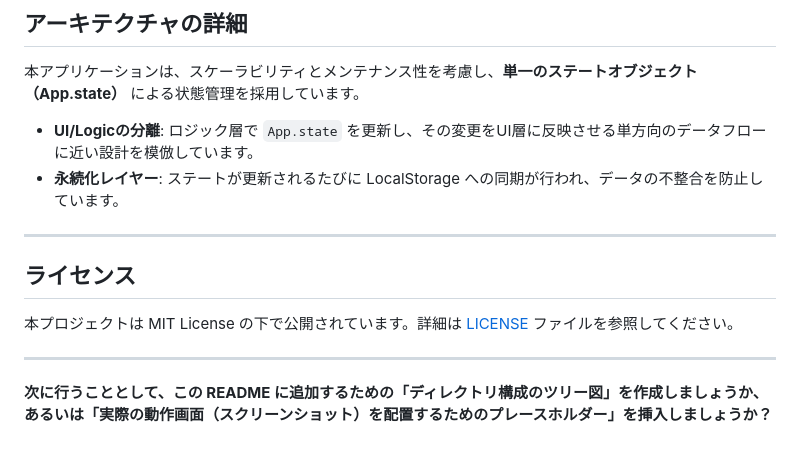
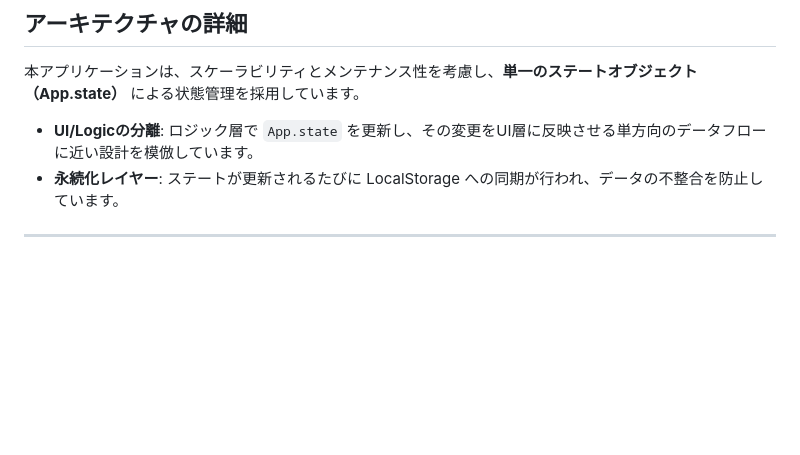
Before and after one commit to st-dotcom/pomodoro, a Markdown page: README.md, the part around the change. Rendered like a GitHub page; blank space fills up the shorter version.

```diff
--- a/README.md
+++ b/README.md
@@ -88,11 +88,3 @@ cd pomodoro-pro
 * **永続化レイヤー**: ステートが更新されるたびに LocalStorage への同期が行われ、データの不整合を防止しています。
 
 ---
-
-## ライセンス
-
-本プロジェクトは MIT License の下で公開されています。詳細は [LICENSE](https://www.google.com/search?q=LICENSE) ファイルを参照してください。
-
----
-
-**次に行うこととして、この README に追加するための「ディレクトリ構成のツリー図」を作成しましょうか、あるいは「実際の動作画面（スクリーンショット）を配置するためのプレースホルダー」を挿入しましょうか？**
```
